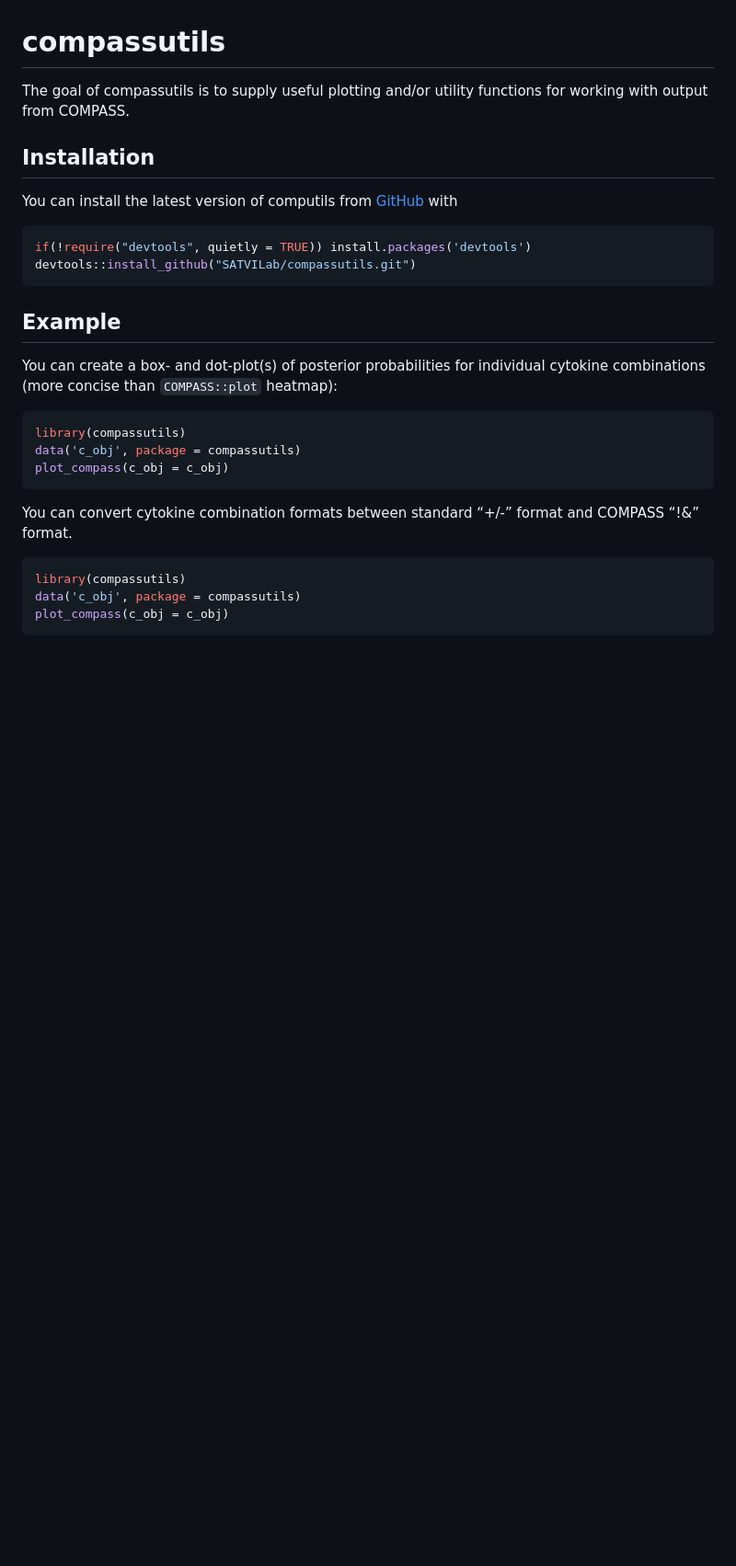
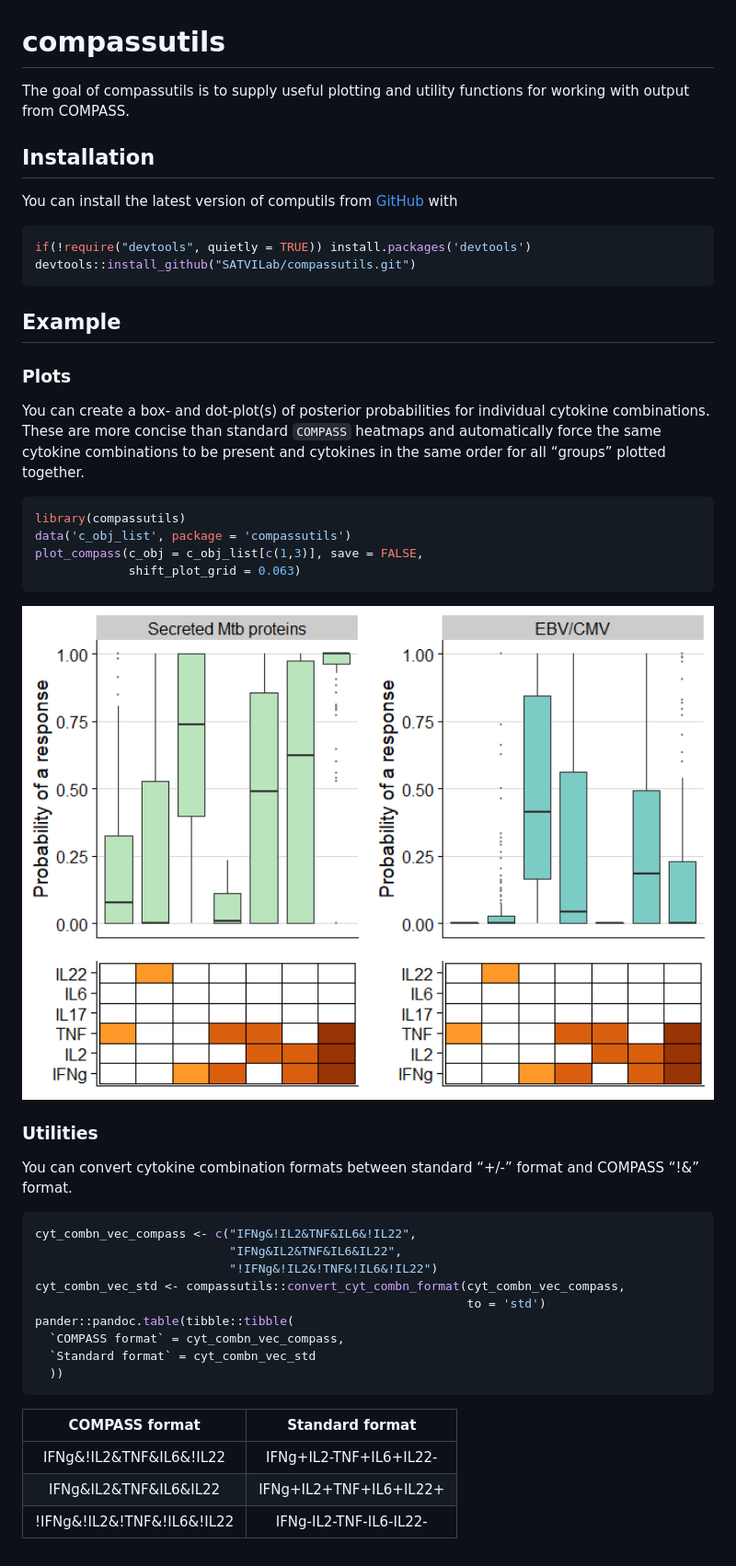
Before and after one commit to SATVILab/UtilsCompassSV, a Markdown page: README.md, the part around the change. Shown: that part at 92% size. GitHub-like rendering; pictures changed too: man/figures/README-example-plot_compass-1.png (added); blank space fills up the shorter version.

Commit message:
Update example data and README

````diff
--- a/README.md
+++ b/README.md
@@ -7,7 +7,7 @@
 
 <!-- badges: end -->
 
-The goal of compassutils is to supply useful plotting and/or utility
+The goal of compassutils is to supply useful plotting and utility
 functions for working with output from COMPASS.
 
 ## Installation
@@ -22,21 +22,42 @@ devtools::install_github("SATVILab/compassutils.git")
 
 ## Example
 
+### Plots
+
 You can create a box- and dot-plot(s) of posterior probabilities for
-individual cytokine combinations (more concise than `COMPASS::plot`
-heatmap):
+individual cytokine combinations. These are more concise than standard
+`COMPASS` heatmaps and automatically force the same cytokine
+combinations to be present and cytokines in the same order for all
+“groups” plotted together.
 
 ``` r
 library(compassutils)
-data('c_obj', package = compassutils)
-plot_compass(c_obj = c_obj)
+data('c_obj_list', package = 'compassutils')
+plot_compass(c_obj = c_obj_list[c(1,3)], save = FALSE,
+             shift_plot_grid = 0.063)
 ```
+
+<img src="man/figures/README-example-plot_compass-1.png" width="100%" />
+
+### Utilities
 
 You can convert cytokine combination formats between standard “+/-”
 format and COMPASS “\!&” format.
 
 ``` r
-library(compassutils)
-data('c_obj', package = compassutils)
-plot_compass(c_obj = c_obj)
+cyt_combn_vec_compass <- c("IFNg&!IL2&TNF&IL6&!IL22",
+                           "IFNg&IL2&TNF&IL6&IL22",
+                           "!IFNg&!IL2&!TNF&!IL6&!IL22")
+cyt_combn_vec_std <- compassutils::convert_cyt_combn_format(cyt_combn_vec_compass,
+                                                            to = 'std')
+pander::pandoc.table(tibble::tibble(
+  `COMPASS format` = cyt_combn_vec_compass,
+  `Standard format` = cyt_combn_vec_std
+  ))
 ```
+
+|         COMPASS format          |    Standard format     |
+| :-----------------------------: | :--------------------: |
+|   IFNg&\!IL2\&TNF\&IL6&\!IL22   | IFNg+IL2-TNF+IL6+IL22- |
+|    IFNg\&IL2\&TNF\&IL6\&IL22    | IFNg+IL2+TNF+IL6+IL22+ |
+| \!IFNg&\!IL2&\!TNF&\!IL6&\!IL22 | IFNg-IL2-TNF-IL6-IL22- |
````
Also changed, not shown: 3 other files.
